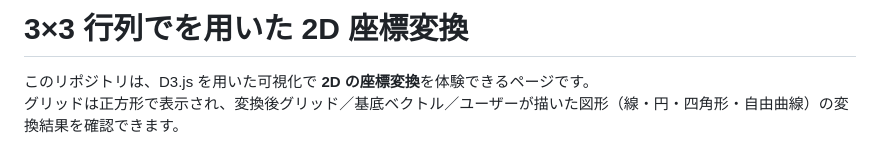
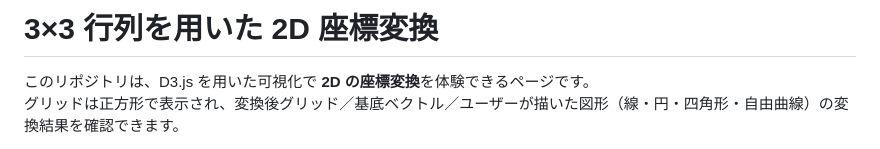
Before and after one commit to trans-it-jp/js-demo, a Markdown page: linear-transformation/Readme.md, the part around the change. GitHub-like rendering.

```diff
--- a/linear-transformation/Readme.md
+++ b/linear-transformation/Readme.md
@@ -1,4 +1,4 @@
-# 3×3 行列でを用いた 2D 座標変換
+# 3×3 行列を用いた 2D 座標変換
 このリポジトリは、D3.js を用いた可視化で **2D の座標変換**を体験できるページです。
 グリッドは正方形で表示され、変換後グリッド／基底ベクトル／ユーザーが描いた図形（線・円・四角形・自由曲線）の変換結果を確認できます。
 
```
